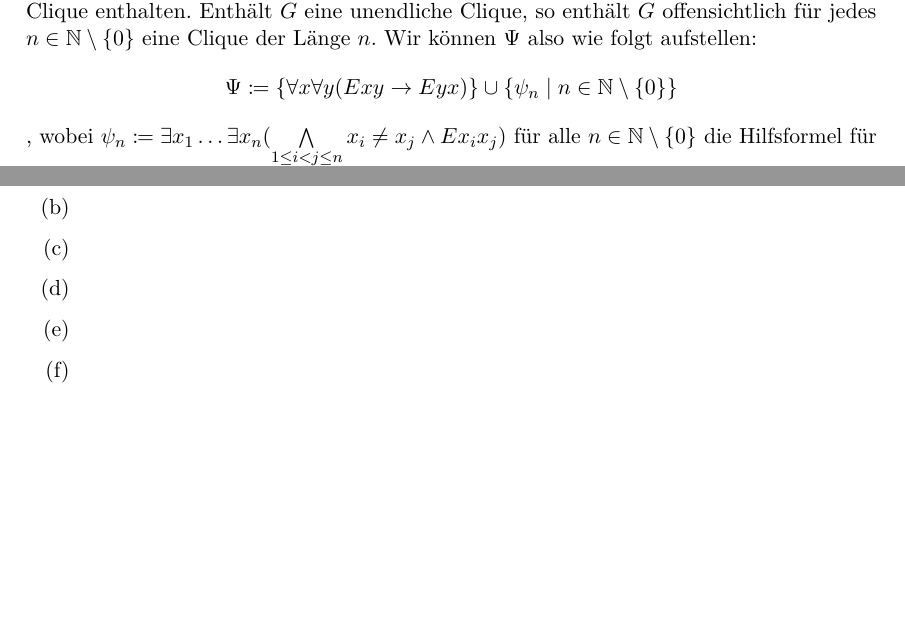
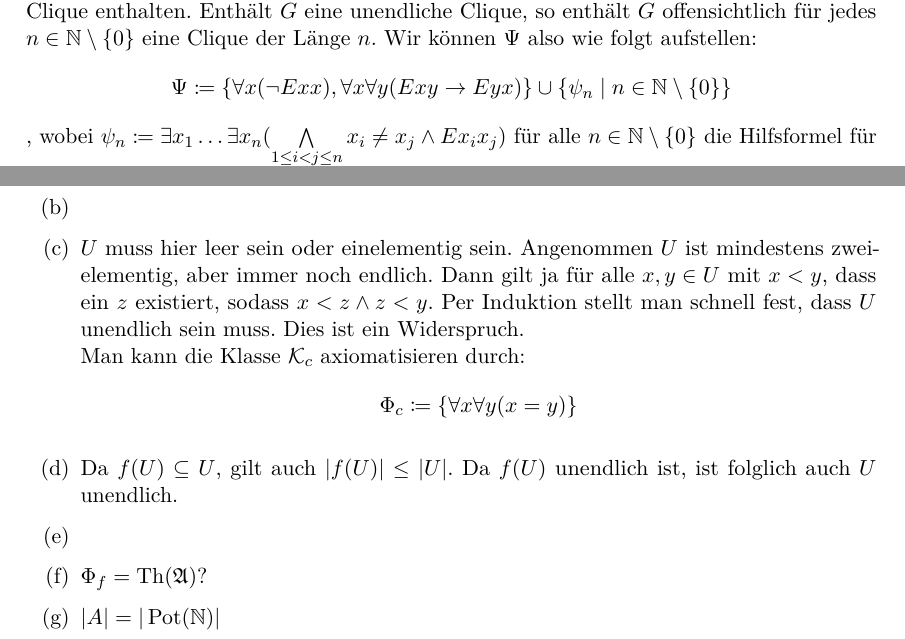
Before and after one commit to CodingTil/-2021---Mathematische-Logik---Aufgaben, a LaTeX document (Blatt 11/11.tex): two parts of pages 1 and 2 of 4, joined at a grey line, cut so that both start at the same text, the shorter picture padded with empty space. Compiled offline with pdfLaTeX.

Commit message:
Blatt 11 Aufgabe 03 bissl

```diff
--- a/Blatt 11/11.tex
+++ b/Blatt 11/11.tex
@@ -154,7 +154,7 @@ E-Test
 
 \section*{Aufgabe 2}
 Wir suchen ein unendliches Axiomensystem $\Psi$, welches die Klasse $\mathcal{K}$ widerspricht. $\Psi$ soll also genau die Klasse der ungerichteten Graphen $G$ axiomatisieren, welche eine unendliche Clique enthalten. Enthält $G$ eine unendliche Clique, so enthält $G$ offensichtlich für jedes $n \in \N\setminus\{0\}$ eine Clique der Länge $n$. Wir können $\Psi$ also wie folgt aufstellen:
-$$\Psi \coloneqq \{\forall x \forall y (Exy \rightarrow Eyx)\} \cup \{\psi_n \mid n \in \N\setminus\{0\}\}$$
+$$\Psi \coloneqq \{\forall x (\neg Exx), \forall x \forall y (Exy \rightarrow Eyx)\} \cup \{\psi_n \mid n \in \N\setminus\{0\}\}$$
 , wobei $\psi_n \coloneqq \exists x_1 \dots \exists x_n (\bigwedge\limits_{1 \leq i < j \leq n} x_i \neq x_j \land Ex_ix_j)$ für alle $n \in \N\setminus\{0\}$ die Hilfsformel für eine Clique der Länge $n$ ist.\\
 
 Nehmen wir nun an, es gibt ein Axiomensystem $\Phi$, welches $\mathcal{K}$ axiomatisiert. Dann ist $\Phi \cup \Psi$ unerfüllbar. Nach dem KS existiert eine endliche Teilmenge $\Theta_0 \subseteq \Phi \cup \Psi$, welches bereits unerfüllbar ist.\\
@@ -172,11 +172,13 @@ Dies ist ein Widerspruch. Also ist $\mathcal{K}$ nicht axiomatisierbar.
 \begin{enumerate}[label=(\alph*)]
 	\item
 	\item
+	\item	$U$ muss hier leer sein oder einelementig sein. Angenommen $U$ ist mindestens zweielementig, aber immer noch endlich. Dann gilt ja für alle $x,y \in U$ mit $x<y$, dass ein $z$ existiert, sodass $x<z \land z<y$. Per Induktion stellt man schnell fest, dass $U$ unendlich sein muss. Dies ist ein Widerspruch.\\
+			Man kann die Klasse $\mathcal{K}_c$ axiomatisieren durch:
+			$$\Phi_c \coloneqq \{\forall x \forall y (x=y)\}$$
+	\item	Da $f(U) \subseteq U$, gilt auch $\vert f(U) \vert \leq \vert U \vert$. Da $f(U)$ unendlich ist, ist folglich auch $U$ unendlich.
 	\item
-	\item
-	\item
-	\item
-	\item
+	\item	$\Phi_f = \operatorname{Th}(\A)$?
+	\item	$\vert A \vert = \vert \operatorname{Pot}(\N) \vert$
 \end{enumerate}
 
 
```
Also changed, not shown: Blatt 11/11.pdf, Blatt 11/11.tex (2 more changed lines).
